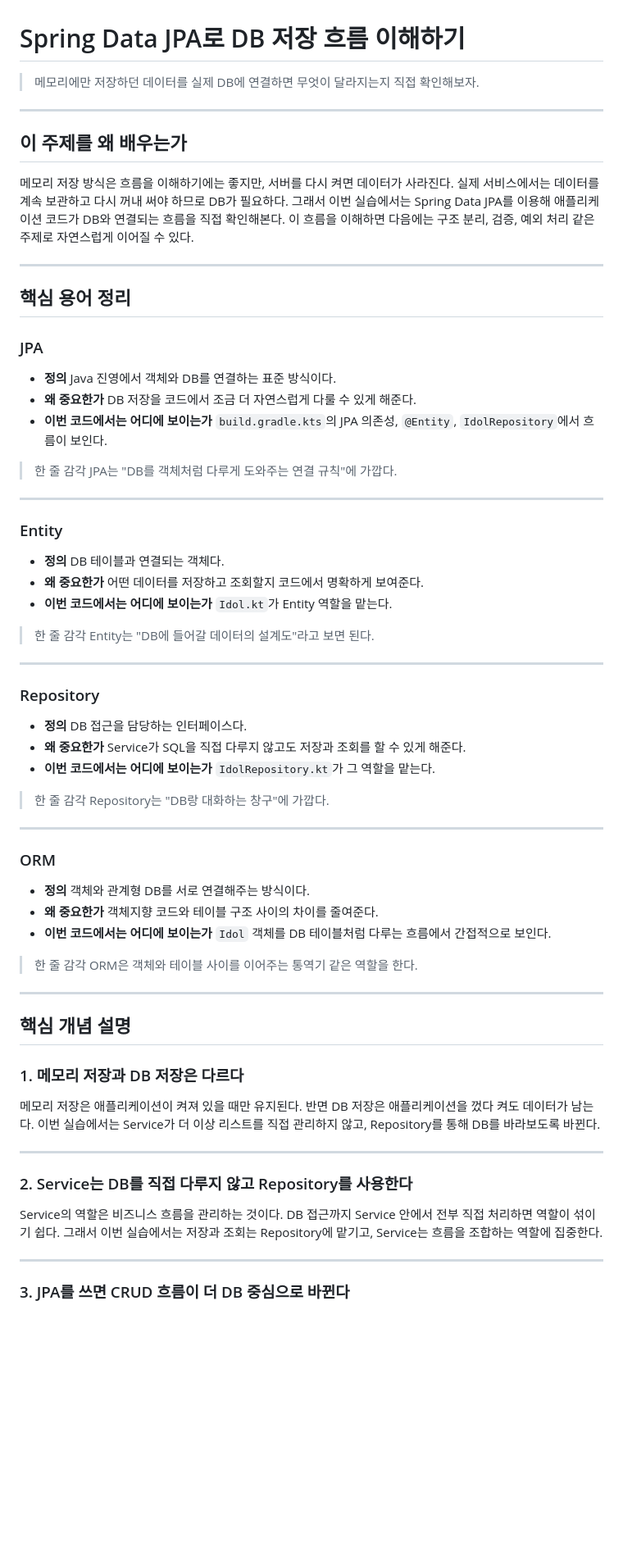
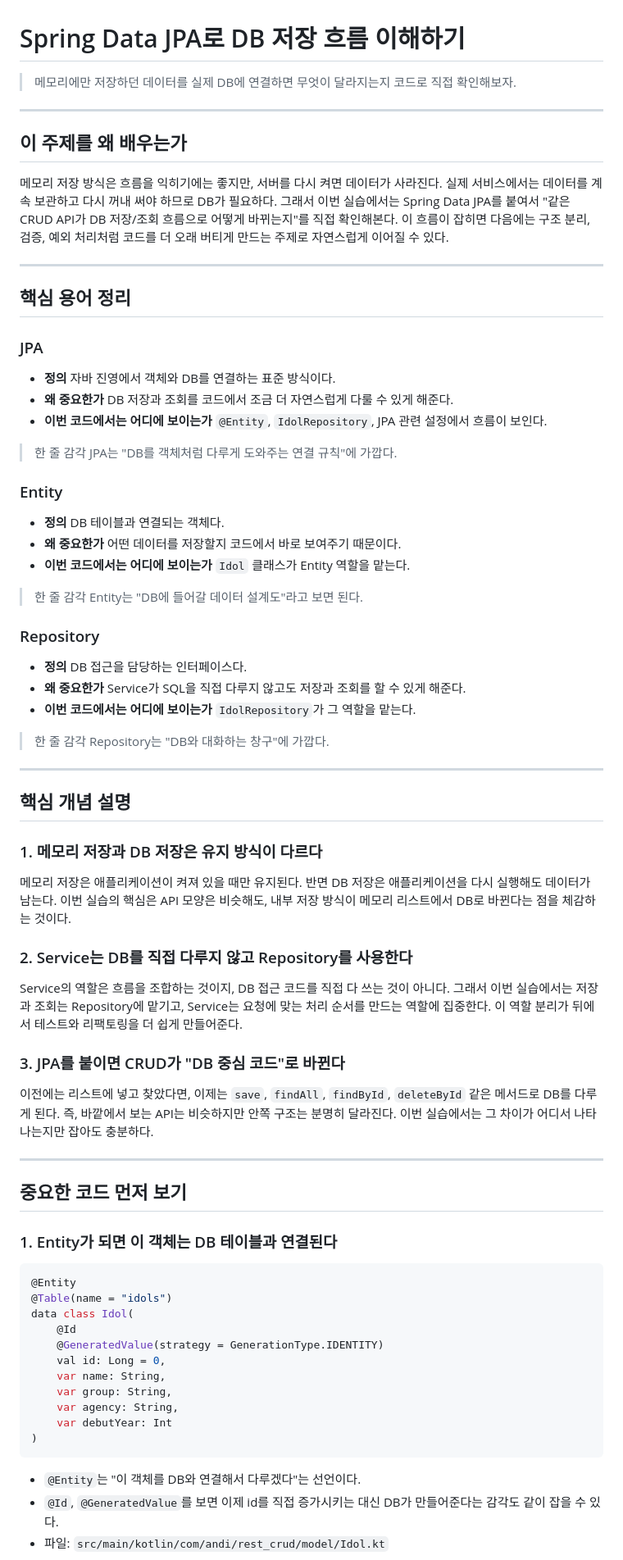
Before and after one commit to stdiodh/spring-boot-db-access-lab, a Markdown page: docs/jpa-theory.md, the part around one of its changes. Shown at 82% size. Drawn GitHub-style; blank space fills up the shorter version.

Commit message:
Rewrite theory notes with embedded code examples

````diff
--- a/docs/jpa-theory.md
+++ b/docs/jpa-theory.md
@@ -1,15 +1,15 @@
 # Spring Data JPA로 DB 저장 흐름 이해하기
 
-> 메모리에만 저장하던 데이터를 실제 DB에 연결하면 무엇이 달라지는지 직접 확인해보자.
+> 메모리에만 저장하던 데이터를 실제 DB에 연결하면 무엇이 달라지는지 코드로 직접 확인해보자.
 
 ---
 
 ## 이 주제를 왜 배우는가
 
-메모리 저장 방식은 흐름을 이해하기에는 좋지만, 서버를 다시 켜면 데이터가 사라진다.
+메모리 저장 방식은 흐름을 익히기에는 좋지만, 서버를 다시 켜면 데이터가 사라진다.
 실제 서비스에서는 데이터를 계속 보관하고 다시 꺼내 써야 하므로 DB가 필요하다.
-그래서 이번 실습에서는 Spring Data JPA를 이용해 애플리케이션 코드가 DB와 연결되는 흐름을 직접 확인해본다.
-이 흐름을 이해하면 다음에는 구조 분리, 검증, 예외 처리 같은 주제로 자연스럽게 이어질 수 있다.
+그래서 이번 실습에서는 Spring Data JPA를 붙여서 "같은 CRUD API가 DB 저장/조회 흐름으로 어떻게 바뀌는지"를 직접 확인해본다.
+이 흐름이 잡히면 다음에는 구조 분리, 검증, 예외 처리처럼 코드를 더 오래 버티게 만드는 주제로 자연스럽게 이어질 수 있다.
 
 ---
 
@@ -18,30 +18,26 @@
 ### JPA
 
 - **정의**
-  Java 진영에서 객체와 DB를 연결하는 표준 방식이다.
+  자바 진영에서 객체와 DB를 연결하는 표준 방식이다.
 - **왜 중요한가**
-  DB 저장을 코드에서 조금 더 자연스럽게 다룰 수 있게 해준다.
+  DB 저장과 조회를 코드에서 조금 더 자연스럽게 다룰 수 있게 해준다.
 - **이번 코드에서는 어디에 보이는가**
-  `build.gradle.kts`의 JPA 의존성, `@Entity`, `IdolRepository`에서 흐름이 보인다.
+  `@Entity`, `IdolRepository`, JPA 관련 설정에서 흐름이 보인다.
 
 > 한 줄 감각
 > JPA는 "DB를 객체처럼 다루게 도와주는 연결 규칙"에 가깝다.
-
----
 
 ### Entity
 
 - **정의**
   DB 테이블과 연결되는 객체다.
 - **왜 중요한가**
-  어떤 데이터를 저장하고 조회할지 코드에서 명확하게 보여준다.
+  어떤 데이터를 저장할지 코드에서 바로 보여주기 때문이다.
 - **이번 코드에서는 어디에 보이는가**
-  `Idol.kt`가 Entity 역할을 맡는다.
+  `Idol` 클래스가 Entity 역할을 맡는다.
 
 > 한 줄 감각
-> Entity는 "DB에 들어갈 데이터의 설계도"라고 보면 된다.
-
----
+> Entity는 "DB에 들어갈 데이터 설계도"라고 보면 된다.
 
 ### Repository
 
@@ -50,44 +46,54 @@
 - **왜 중요한가**
   Service가 SQL을 직접 다루지 않고도 저장과 조회를 할 수 있게 해준다.
 - **이번 코드에서는 어디에 보이는가**
-  `IdolRepository.kt`가 그 역할을 맡는다.
+  `IdolRepository`가 그 역할을 맡는다.
 
 > 한 줄 감각
-> Repository는 "DB랑 대화하는 창구"에 가깝다.
-
----
-
-### ORM
-
-- **정의**
-  객체와 관계형 DB를 서로 연결해주는 방식이다.
-- **왜 중요한가**
-  객체지향 코드와 테이블 구조 사이의 차이를 줄여준다.
-- **이번 코드에서는 어디에 보이는가**
-  `Idol` 객체를 DB 테이블처럼 다루는 흐름에서 간접적으로 보인다.
-
-> 한 줄 감각
-> ORM은 객체와 테이블 사이를 이어주는 통역기 같은 역할을 한다.
+> Repository는 "DB와 대화하는 창구"에 가깝다.
 
 ---
 
 ## 핵심 개념 설명
 
-### 1. 메모리 저장과 DB 저장은 다르다
+### 1. 메모리 저장과 DB 저장은 유지 방식이 다르다
 
 메모리 저장은 애플리케이션이 켜져 있을 때만 유지된다.
-반면 DB 저장은 애플리케이션을 껐다 켜도 데이터가 남는다.
-이번 실습에서는 Service가 더 이상 리스트를 직접 관리하지 않고, Repository를 통해 DB를 바라보도록 바뀐다.
+반면 DB 저장은 애플리케이션을 다시 실행해도 데이터가 남는다.
+이번 실습의 핵심은 API 모양은 비슷해도, 내부 저장 방식이 메모리 리스트에서 DB로 바뀐다는 점을 체감하는 것이다.
+
+### 2. Service는 DB를 직접 다루지 않고 Repository를 사용한다
+
+Service의 역할은 흐름을 조합하는 것이지, DB 접근 코드를 직접 다 쓰는 것이 아니다.
+그래서 이번 실습에서는 저장과 조회는 Repository에 맡기고, Service는 요청에 맞는 처리 순서를 만드는 역할에 집중한다.
+이 역할 분리가 뒤에서 테스트와 리팩토링을 더 쉽게 만들어준다.
+
+### 3. JPA를 붙이면 CRUD가 "DB 중심 코드"로 바뀐다
+
+이전에는 리스트에 넣고 찾았다면, 이제는 `save`, `findAll`, `findById`, `deleteById` 같은 메서드로 DB를 다루게 된다.
+즉, 바깥에서 보는 API는 비슷하지만 안쪽 구조는 분명히 달라진다.
+이번 실습에서는 그 차이가 어디서 나타나는지만 잡아도 충분하다.
 
 ---
 
-### 2. Service는 DB를 직접 다루지 않고 Repository를 사용한다
+## 중요한 코드 먼저 보기
 
-Service의 역할은 비즈니스 흐름을 관리하는 것이다.
-DB 접근까지 Service 안에서 전부 직접 처리하면 역할이 섞이기 쉽다.
-그래서 이번 실습에서는 저장과 조회는 Repository에 맡기고, Service는 흐름을 조합하는 역할에 집중한다.
+### 1. Entity가 되면 이 객체는 DB 테이블과 연결된다
 
----
+```kotlin
+@Entity
+@Table(name = "idols")
+data class Idol(
+    @Id
+    @GeneratedValue(strategy = GenerationType.IDENTITY)
+    val id: Long = 0,
+    var name: String,
+    var group: String,
+    var agency: String,
+    var debutYear: Int
+)
+```
 
-### 3. JPA를 쓰면 CRUD 흐름이 더 DB 중심으로 바뀐다
+- `@Entity`는 "이 객체를 DB와 연결해서 다루겠다"는 선언이다.
+- `@Id`, `@GeneratedValue`를 보면 이제 id를 직접 증가시키는 대신 DB가 만들어준다는 감각도 같이 잡을 수 있다.
+- 파일: `src/main/kotlin/com/andi/rest_crud/model/Idol.kt`
 
````
Also changed, not shown: other parts of docs/jpa-theory.md (+49 -32 lines).
